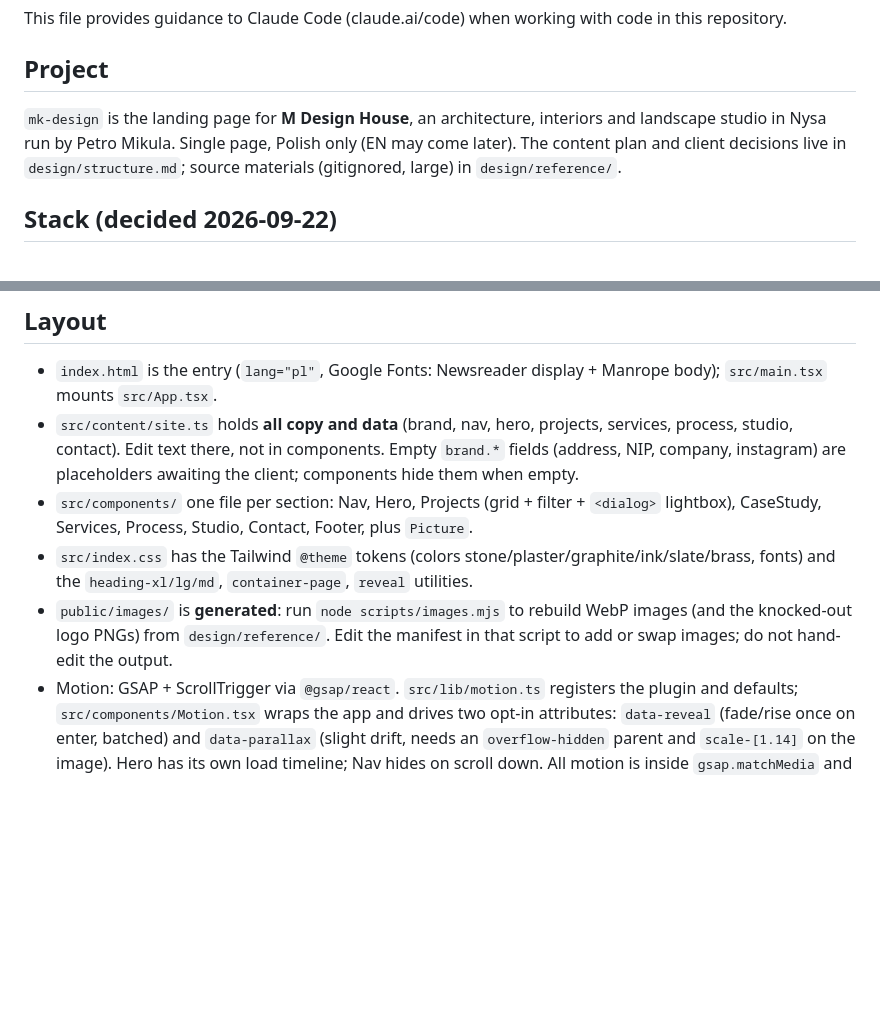
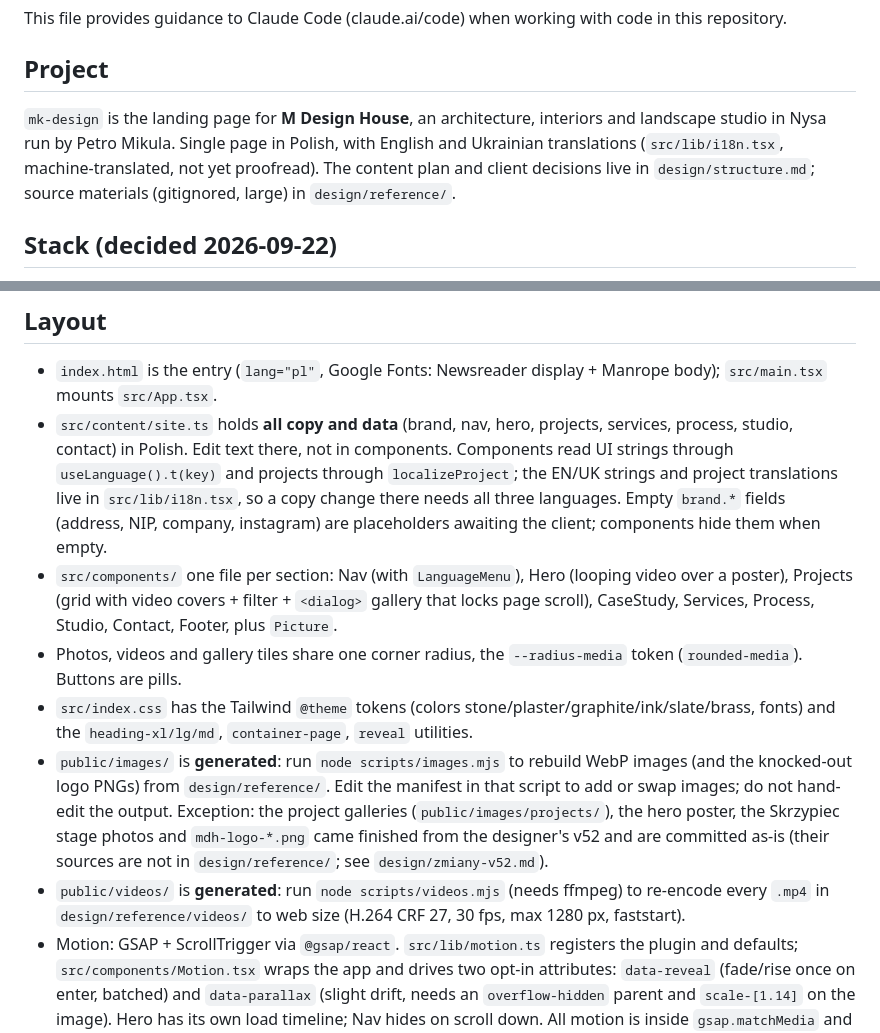
Before and after one commit to chemicalabused/mk-design, a Markdown page: CLAUDE.md, 2 parts joined by grey strips. Drawn GitHub-style; blank space fills up the shorter version.

Commit message:
Update CLAUDE.md for the v52 codebase
Co-Authored-By: Claude Opus 5.5 <noreply@anthropic.com>

```diff
--- a/CLAUDE.md
+++ b/CLAUDE.md
@@ -4,7 +4,7 @@ This file provides guidance to Claude Code (claude.ai/code) when working with co
 
 ## Project
 
-`mk-design` is the landing page for **M Design House**, an architecture, interiors and landscape studio in Nysa run by Petro Mikula. Single page, Polish only (EN may come later). The content plan and client decisions live in `design/structure.md`; source materials (gitignored, large) in `design/reference/`.
+`mk-design` is the landing page for **M Design House**, an architecture, interiors and landscape studio in Nysa run by Petro Mikula. Single page in Polish, with English and Ukrainian translations (`src/lib/i18n.tsx`, machine-translated, not yet proofread). The content plan and client decisions live in `design/structure.md`; source materials (gitignored, large) in `design/reference/`.
 
 ## Stack (decided 2026-09-22)
 
@@ -45,10 +45,12 @@ Headless is the default; pass `--headed` to watch it. Session files land in `.pl
 ## Layout
 
 - `index.html` is the entry (`lang="pl"`, Google Fonts: Newsreader display + Manrope body); `src/main.tsx` mounts `src/App.tsx`.
-- `src/content/site.ts` holds **all copy and data** (brand, nav, hero, projects, services, process, studio, contact). Edit text there, not in components. Empty `brand.*` fields (address, NIP, company, instagram) are placeholders awaiting the client; components hide them when empty.
-- `src/components/` one file per section: Nav, Hero, Projects (grid + filter + `<dialog>` lightbox), CaseStudy, Services, Process, Studio, Contact, Footer, plus `Picture`.
+- `src/content/site.ts` holds **all copy and data** (brand, nav, hero, projects, services, process, studio, contact) in Polish. Edit text there, not in components. Components read UI strings through `useLanguage().t(key)` and projects through `localizeProject`; the EN/UK strings and project translations live in `src/lib/i18n.tsx`, so a copy change there needs all three languages. Empty `brand.*` fields (address, NIP, company, instagram) are placeholders awaiting the client; components hide them when empty.
+- `src/components/` one file per section: Nav (with `LanguageMenu`), Hero (looping video over a poster), Projects (grid with video covers + filter + `<dialog>` gallery that locks page scroll), CaseStudy, Services, Process, Studio, Contact, Footer, plus `Picture`.
+- Photos, videos and gallery tiles share one corner radius, the `--radius-media` token (`rounded-media`). Buttons are pills.
 - `src/index.css` has the Tailwind `@theme` tokens (colors stone/plaster/graphite/ink/slate/brass, fonts) and the `heading-xl/lg/md`, `container-page`, `reveal` utilities.
-- `public/images/` is **generated**: run `node scripts/images.mjs` to rebuild WebP images (and the knocked-out logo PNGs) from `design/reference/`. Edit the manifest in that script to add or swap images; do not hand-edit the output.
+- `public/images/` is **generated**: run `node scripts/images.mjs` to rebuild WebP images (and the knocked-out logo PNGs) from `design/reference/`. Edit the manifest in that script to add or swap images; do not hand-edit the output. Exception: the project galleries (`public/images/projects/`), the hero poster, the Skrzypiec stage photos and `mdh-logo-*.png` came finished from the designer's v52 and are committed as-is (their sources are not in `design/reference/`; see `design/zmiany-v52.md`).
+- `public/videos/` is **generated**: run `node scripts/videos.mjs` (needs ffmpeg) to re-encode every `.mp4` in `design/reference/videos/` to web size (H.264 CRF 27, 30 fps, max 1280 px, faststart).
 - Motion: GSAP + ScrollTrigger via `@gsap/react`. `src/lib/motion.ts` registers the plugin and defaults; `src/components/Motion.tsx` wraps the app and drives two opt-in attributes: `data-reveal` (fade/rise once on enter, batched) and `data-parallax` (slight drift, needs an `overflow-hidden` parent and `scale-[1.14]` on the image). Hero has its own load timeline; Nav hides on scroll down. All motion is inside `gsap.matchMedia` and skipped under `prefers-reduced-motion`. Use the `gsap-core` / `gsap-scrolltrigger` skills when touching this.
 - Contact form has no backend yet: it opens a prefilled `mailto:` link. Replace with a form service before launch.
 
```
